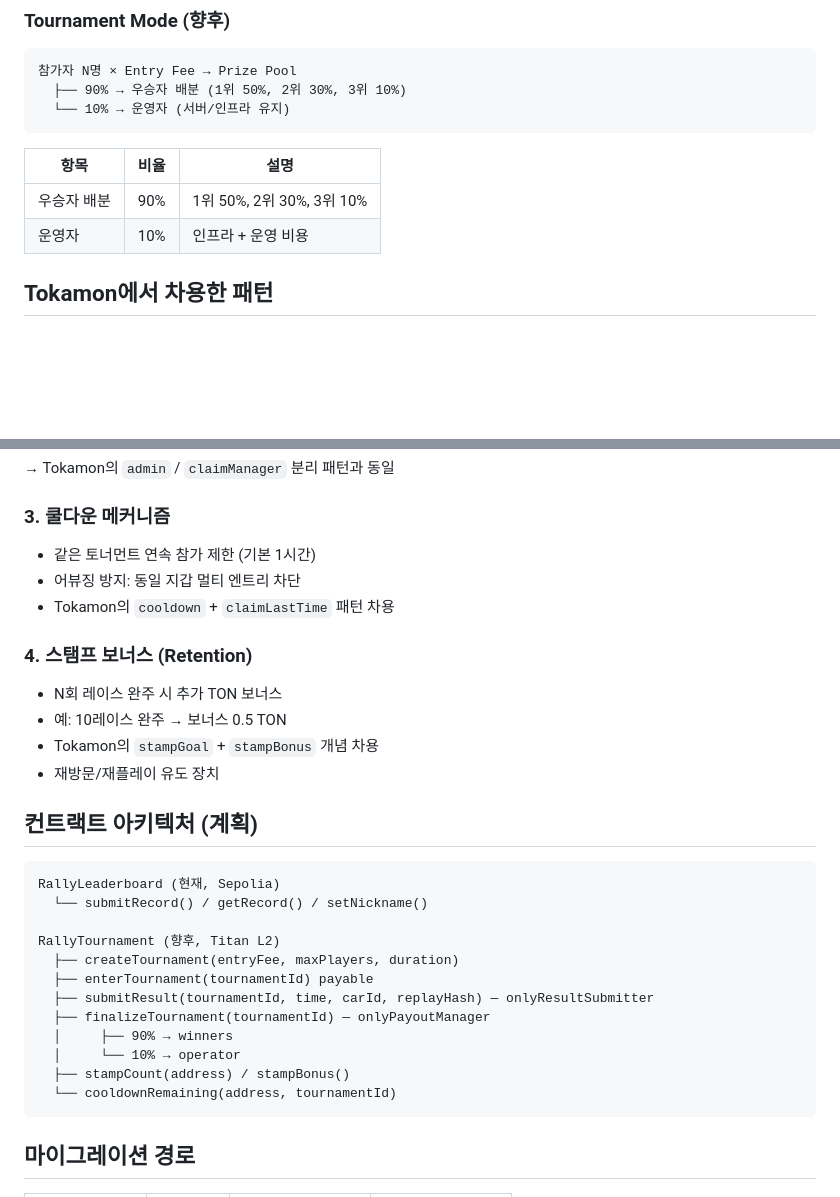
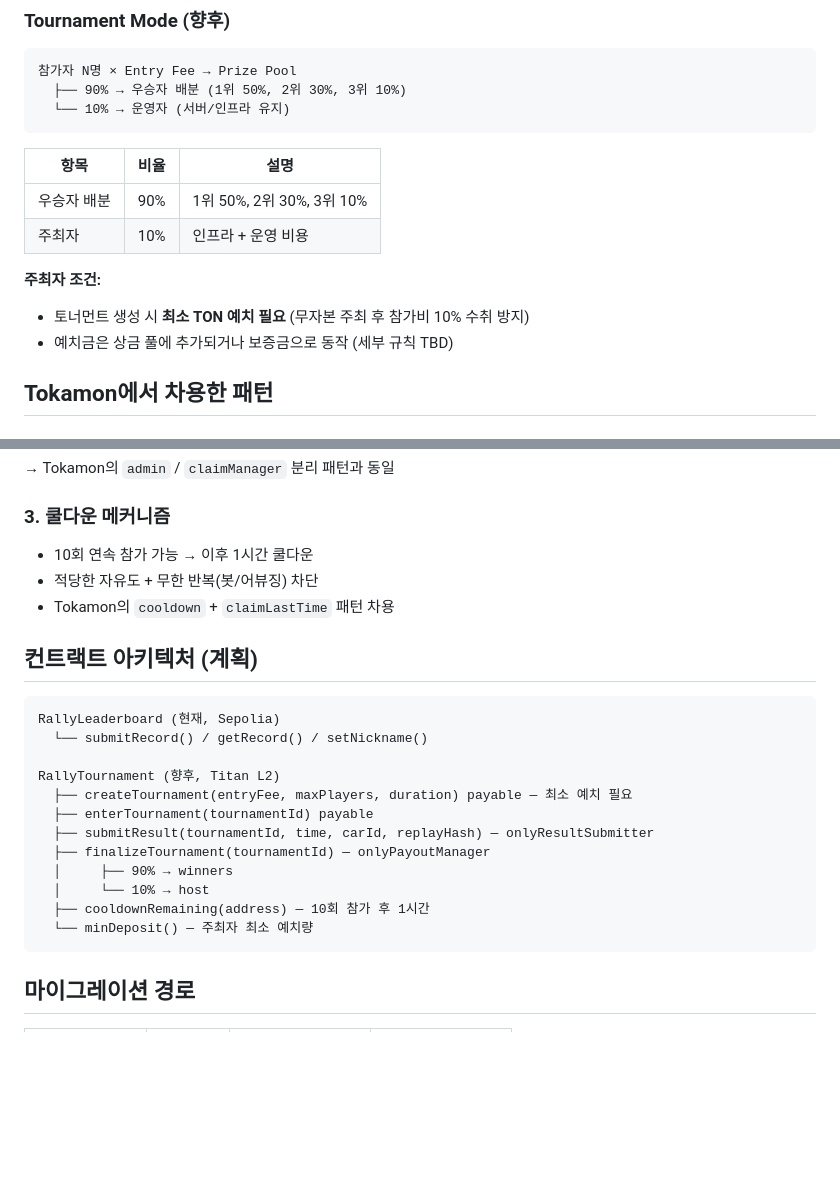
Before and after one commit to tokamak-network/tokamak-rally, a Markdown page: tokamak-rally/TOKENOMICS.md, 2 parts joined by grey strips. Rendered like a GitHub page; blank space fills up the shorter version.

````diff
--- a/tokamak-rally/TOKENOMICS.md
+++ b/tokamak-rally/TOKENOMICS.md
@@ -28,7 +28,11 @@
 | 항목 | 비율 | 설명 |
 |------|------|------|
 | 우승자 배분 | 90% | 1위 50%, 2위 30%, 3위 10% |
-| 운영자 | 10% | 인프라 + 운영 비용 |
+| 주최자 | 10% | 인프라 + 운영 비용 |
+
+**주최자 조건:**
+- 토너먼트 생성 시 **최소 TON 예치 필요** (무자본 주최 후 참가비 10% 수취 방지)
+- 예치금은 상금 풀에 추가되거나 보증금으로 동작 (세부 규칙 TBD)
 
 ## Tokamon에서 차용한 패턴
 
@@ -47,15 +51,9 @@
 → Tokamon의 `admin` / `claimManager` 분리 패턴과 동일
 
 ### 3. 쿨다운 메커니즘
-- 같은 토너먼트 연속 참가 제한 (기본 1시간)
-- 어뷰징 방지: 동일 지갑 멀티 엔트리 차단
+- 10회 연속 참가 가능 → 이후 1시간 쿨다운
+- 적당한 자유도 + 무한 반복(봇/어뷰징) 차단
 - Tokamon의 `cooldown` + `claimLastTime` 패턴 차용
-
-### 4. 스탬프 보너스 (Retention)
-- N회 레이스 완주 시 추가 TON 보너스
-- 예: 10레이스 완주 → 보너스 0.5 TON
-- Tokamon의 `stampGoal` + `stampBonus` 개념 차용
-- 재방문/재플레이 유도 장치
 
 ## 컨트랙트 아키텍처 (계획)
 
@@ -64,14 +62,14 @@ RallyLeaderboard (현재, Sepolia)
   └── submitRecord() / getRecord() / setNickname()
 
 RallyTournament (향후, Titan L2)
-  ├── createTournament(entryFee, maxPlayers, duration)
+  ├── createTournament(entryFee, maxPlayers, duration) payable — 최소 예치 필요
   ├── enterTournament(tournamentId) payable
   ├── submitResult(tournamentId, time, carId, replayHash) — onlyResultSubmitter
   ├── finalizeTournament(tournamentId) — onlyPayoutManager
   │     ├── 90% → winners
-  │     └── 10% → operator
-  ├── stampCount(address) / stampBonus()
-  └── cooldownRemaining(address, tournamentId)
+  │     └── 10% → host
+  ├── cooldownRemaining(address) — 10회 참가 후 1시간
+  └── minDeposit() — 주최자 최소 예치량
 ```
 
 ## 마이그레이션 경로
````
Also changed, not shown: tokamak-rally/DEMO_PRESENTATION.md (added, +180 -0 lines).
